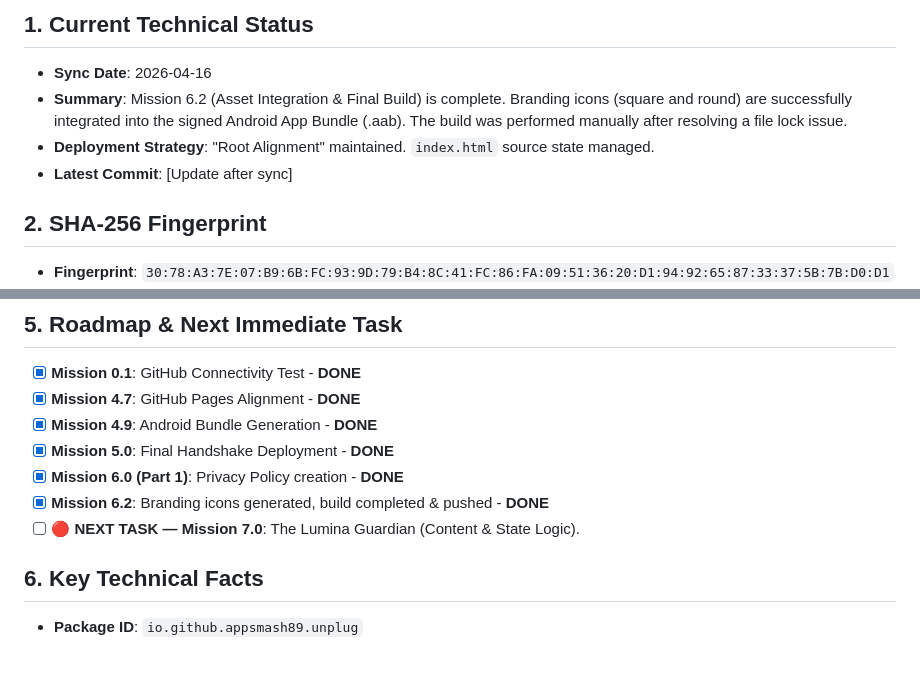
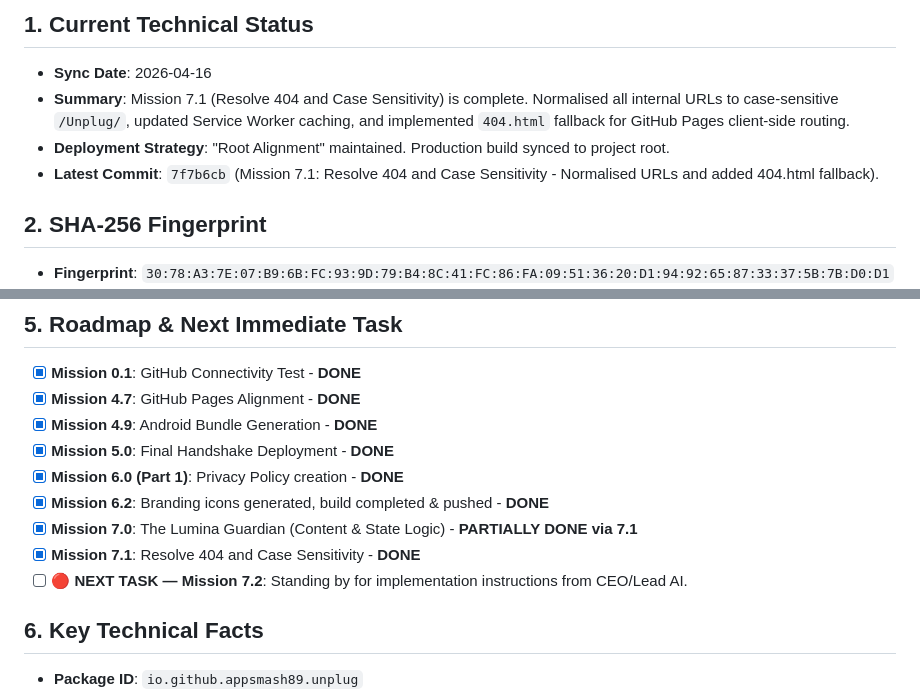
Before and after one commit to Appsmash89/Unplug, a Markdown page: GEMINI_SYNC.md, 2 parts joined by grey strips. Rendered like a GitHub page; blank space fills up the shorter version.

Commit message:
Protocol: Update GEMINI_SYNC.md - Mission 7.1 complete

```diff
--- a/GEMINI_SYNC.md
+++ b/GEMINI_SYNC.md
@@ -23,9 +23,9 @@
 
 ## 1. Current Technical Status
 - **Sync Date**: 2026-04-16
-- **Summary**: Mission 6.2 (Asset Integration & Final Build) is complete. Branding icons (square and round) are successfully integrated into the signed Android App Bundle (.aab). The build was performed manually after resolving a file lock issue.
-- **Deployment Strategy**: "Root Alignment" maintained. `index.html` source state managed.
-- **Latest Commit**: [Update after sync]
+- **Summary**: Mission 7.1 (Resolve 404 and Case Sensitivity) is complete. Normalised all internal URLs to case-sensitive `/Unplug/`, updated Service Worker caching, and implemented `404.html` fallback for GitHub Pages client-side routing.
+- **Deployment Strategy**: "Root Alignment" maintained. Production build synced to project root.
+- **Latest Commit**: `7f7b6cb` (Mission 7.1: Resolve 404 and Case Sensitivity - Normalised URLs and added 404.html fallback).
 
 ## 2. SHA-256 Fingerprint
 - **Fingerprint**: `30:78:A3:7E:07:B9:6B:FC:93:9D:79:B4:8C:41:FC:86:FA:09:51:36:20:D1:94:92:65:87:33:37:5B:7B:D0:D1`
@@ -50,7 +50,9 @@
 - [x] **Mission 5.0**: Final Handshake Deployment - **DONE**
 - [x] **Mission 6.0 (Part 1)**: Privacy Policy creation - **DONE**
 - [x] **Mission 6.2**: Branding icons generated, build completed & pushed - **DONE**
-- [ ] **🔴 NEXT TASK — Mission 7.0**: The Lumina Guardian (Content & State Logic).
+- [x] **Mission 7.0**: The Lumina Guardian (Content & State Logic) - **PARTIALLY DONE via 7.1**
+- [x] **Mission 7.1**: Resolve 404 and Case Sensitivity - **DONE**
+- [ ] **🔴 NEXT TASK — Mission 7.2**: Standing by for implementation instructions from CEO/Lead AI.
 
 ## 6. Key Technical Facts
 - **Package ID**: `io.github.appsmash89.unplug`
```
Also changed, not shown: other parts of GEMINI_SYNC.md (+4 -4 lines).
